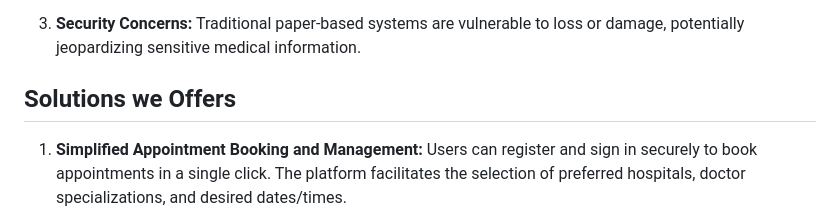
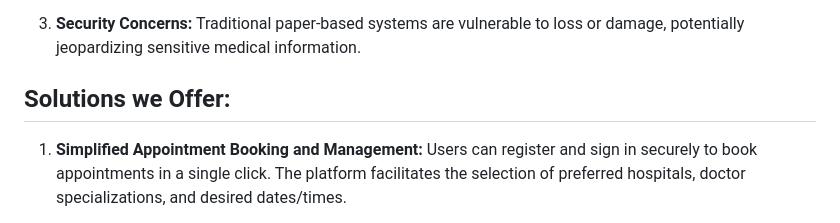
Before and after one commit to 0luv69/Digital_Bima, a Markdown page: README.md, the part around the change. Drawn GitHub-style.

```diff
--- a/README.md
+++ b/README.md
@@ -16,7 +16,7 @@ An application, build to digitilize the Government Health Beema of Nepal. Here w
 3. **Security Concerns:**
    Traditional paper-based systems are vulnerable to loss or damage, potentially jeopardizing sensitive medical information.
 
-## Solutions we Offers
+## Solutions we Offer:
 
 1. **Simplified Appointment Booking and Management:**
    Users can register and sign in securely to book appointments in a single click. The platform facilitates the selection of preferred hospitals, doctor specializations, and desired dates/times.
```
